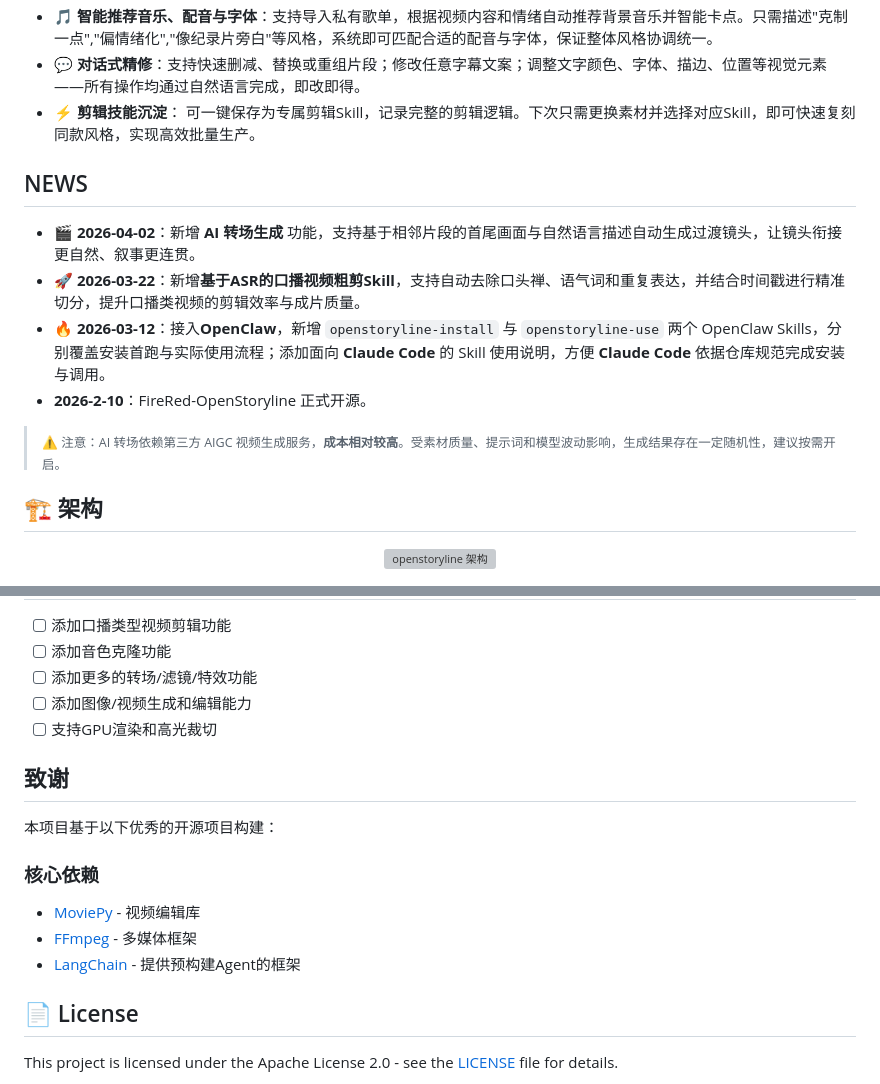
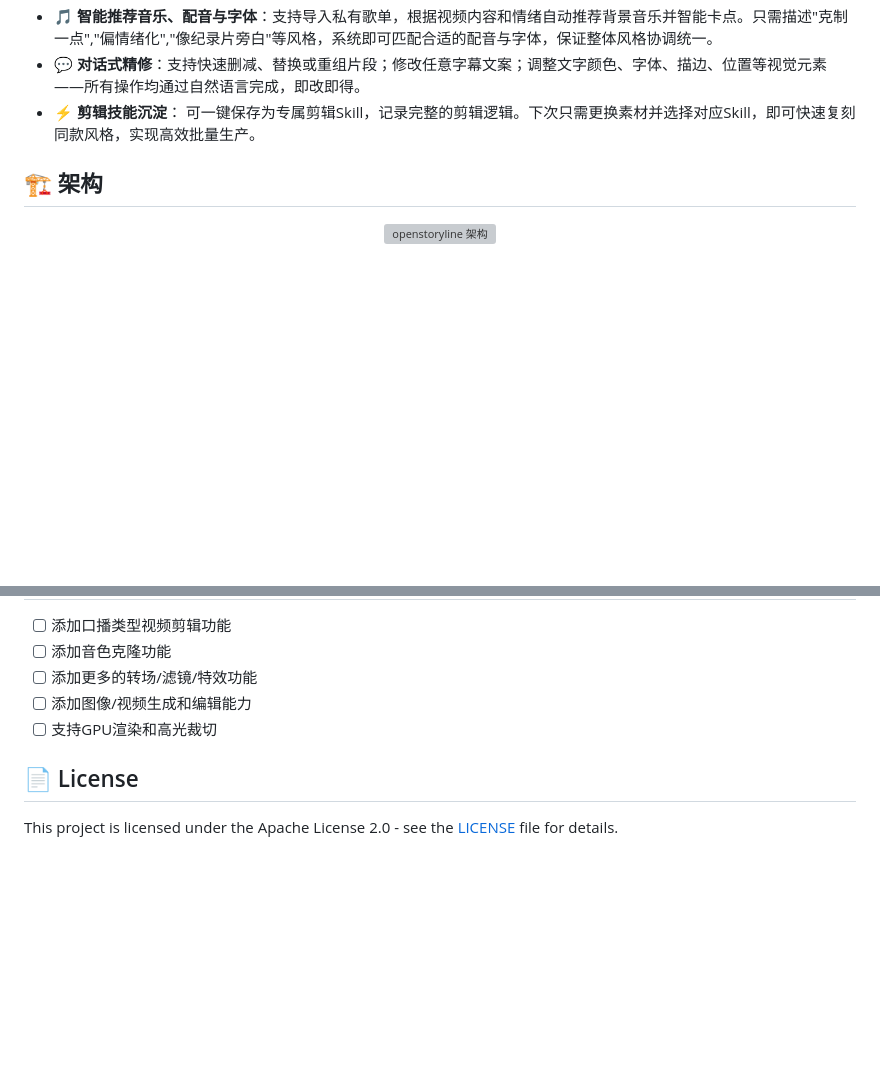
Before and after one commit to ninghan11111-ai/ai-editor, a Markdown page: README.md, 2 parts joined by grey strips. GitHub-like rendering; blank space fills up the shorter version; grey boxes are pictures that could not be loaded.

Commit message:
Trim README sections

```diff
--- a/README.md
+++ b/README.md
@@ -50,16 +7,6 @@
 - 🎵 **智能推荐音乐、配音与字体**：支持导入私有歌单，根据视频内容和情绪自动推荐背景音乐并智能卡点。只需描述"克制一点","偏情绪化","像纪录片旁白"等风格，系统即可匹配合适的配音与字体，保证整体风格协调统一。
 - 💬 **对话式精修**：支持快速删减、替换或重组片段；修改任意字幕文案；调整文字颜色、字体、描边、位置等视觉元素——所有操作均通过自然语言完成，即改即得。
 - ⚡ **剪辑技能沉淀**： 可一键保存为专属剪辑Skill，记录完整的剪辑逻辑。下次只需更换素材并选择对应Skill，即可快速复刻同款风格，实现高效批量生产。
-
-## NEWS
-- 🎬 **2026-04-02**：新增 **AI 转场生成** 功能，支持基于相邻片段的首尾画面与自然语言描述自动生成过渡镜头，让镜头衔接更自然、叙事更连贯。
-- 🚀 **2026-03-22**：新增**基于ASR的口播视频粗剪Skill**，支持自动去除口头禅、语气词和重复表达，并结合时间戳进行精准切分，提升口播类视频的剪辑效率与成片质量。
-- 🔥 **2026-03-12**：接入**OpenClaw**，新增 `openstoryline-install` 与 `openstoryline-use` 两个 OpenClaw Skills，分别覆盖安装首跑与实际使用流程；添加面向 **Claude Code** 的 Skill 使用说明，方便 **Claude Code** 依据仓库规范完成安装与调用。
-- **2026-2-10**：FireRed-OpenStoryline 正式开源。
-
-> <sub>
-> ⚠️ 注意：AI 转场依赖第三方 AIGC 视频生成服务，<b>成本相对较高</b>。受素材质量、提示词和模型波动影响，生成结果存在一定随机性，建议按需开启。
-> </sub>
 
 ## 🏗️ 架构
 
@@ -339,16 +286,6 @@ FireRed-OpenStoryline/
 - [ ] 添加图像/视频生成和编辑能力
 - [ ] 支持GPU渲染和高光裁切
 
-## 致谢
-
-本项目基于以下优秀的开源项目构建：
-
-
-### 核心依赖
-- [MoviePy](https://github.com/Zulko/moviepy) - 视频编辑库
-- [FFmpeg](https://ffmpeg.org/) - 多媒体框架
-- [LangChain](https://www.langchain.com/) - 提供预构建Agent的框架
-
 ## 📄 License
 
 This project is licensed under the Apache License 2.0 - see the [LICENSE](LICENSE) file for details.
```
Also changed, not shown: other parts of README.md (+0 -47 lines).
